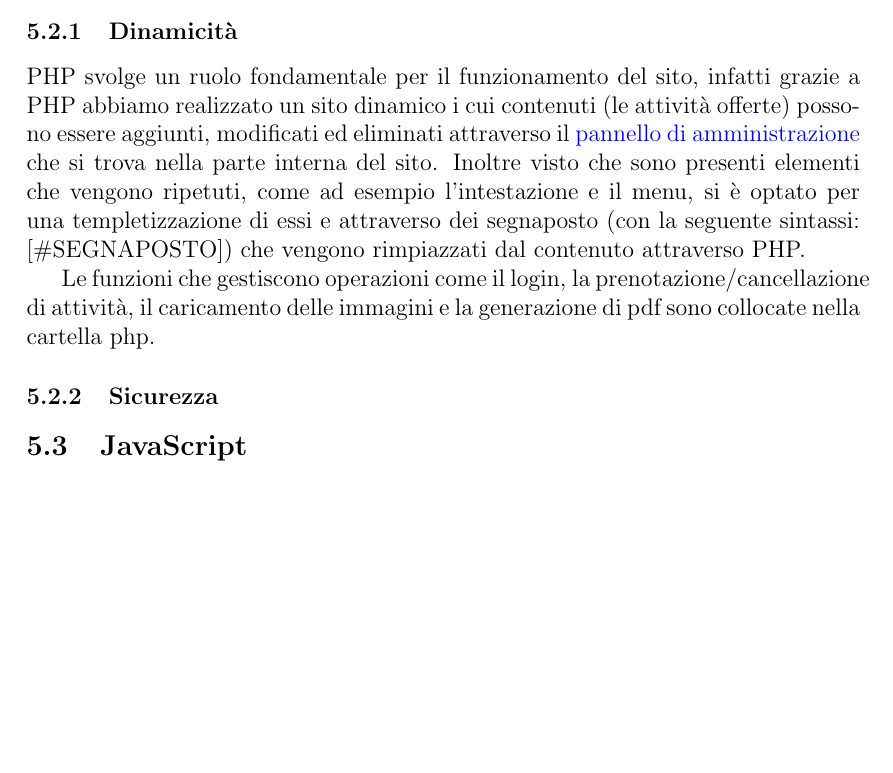
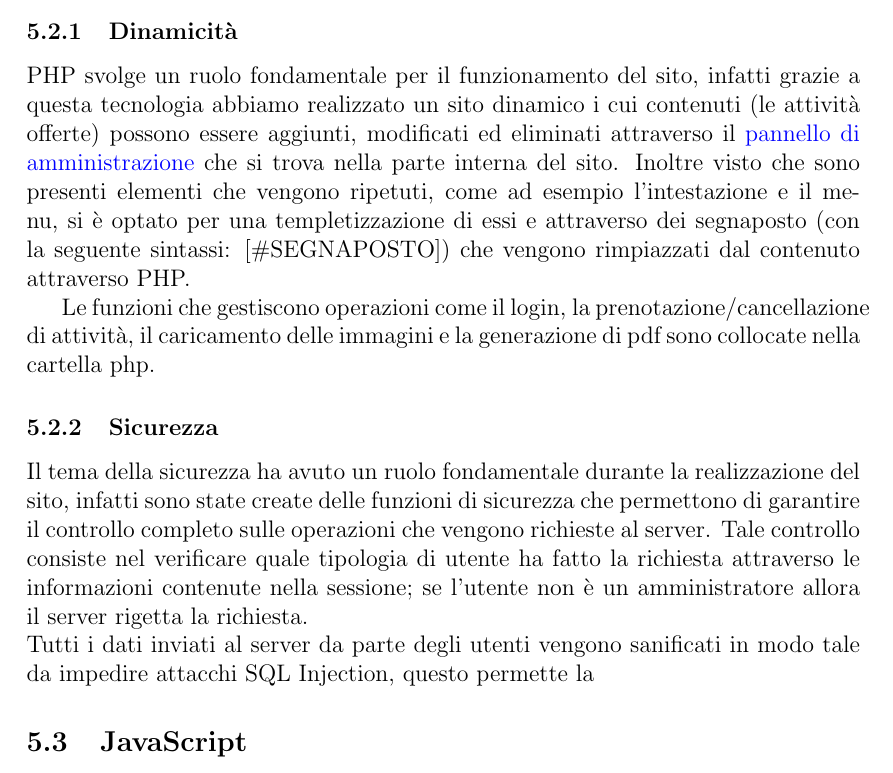
Before and after one commit to riccardobek/Tecnologie-Web, a LaTeX document (relazione/relazione.tex, which reads relazione/tecnologie.tex): part of page 9 of 11, cut so that both start at the same text, the shorter picture padded with empty space. Compiled offline with pdfLaTeX; the source files are stored in an older character set and shown here as Unicode.

Commit message:
Continuato sottoparagrafo sicurezza di PHP

```diff
--- a/relazione/tecnologie.tex
+++ b/relazione/tecnologie.tex
@@ -4,10 +4,13 @@ Di seguito si descrivono le tecnologie e le motivazioni del loro utilizzio per l
 La scelta di utilizzare HTML 5 (rispetto a XHTML strict) è stata presa per garantire compatibilità con il maggior numero di browser possibili. Per questo motivo, inoltre, è stato evitato l'utilizzo di tag  particolari (tag Meta o di markup strutturale).
 \subsection{PHP}
 \subsubsection{Dinamicità}
-PHP svolge un ruolo fondamentale per il funzionamento del sito, infatti grazie a PHP abbiamo realizzato un sito dinamico i cui contenuti (le attività offerte) possono essere aggiunti, modificati ed eliminati attraverso il \hyperlink{pannelloAdmin}{pannello di amministrazione} che si trova nella parte interna del sito. Inoltre visto che sono presenti elementi che vengono ripetuti, come ad esempio l'intestazione e il menu, si è optato per una templetizzazione di essi e attraverso dei segnaposto (con la seguente sintassi: [\#SEGNAPOSTO]) che vengono rimpiazzati dal contenuto attraverso PHP.
+PHP svolge un ruolo fondamentale per il funzionamento del sito, infatti grazie a questa tecnologia abbiamo realizzato un sito dinamico i cui contenuti (le attività offerte) possono essere aggiunti, modificati ed eliminati attraverso il \hyperlink{pannelloAdmin}{pannello di amministrazione} che si trova nella parte interna del sito. Inoltre visto che sono presenti elementi che vengono ripetuti, come ad esempio l'intestazione e il menu, si è optato per una templetizzazione di essi e attraverso dei segnaposto (con la seguente sintassi: [\#SEGNAPOSTO]) che vengono rimpiazzati dal contenuto attraverso PHP.
 
 Le funzioni che gestiscono operazioni come il login, la prenotazione/cancellazione di attività, il caricamento delle immagini e la generazione di pdf sono collocate nella cartella php.
 \subsubsection{Sicurezza}
+Il tema della sicurezza ha avuto un ruolo fondamentale durante la realizzazione del sito, infatti sono state create delle funzioni di sicurezza che permettono di garantire il controllo completo sulle operazioni che vengono richieste al server. Tale controllo consiste nel verificare quale tipologia di utente ha fatto la richiesta attraverso le informazioni contenute nella sessione; se l'utente non è un amministratore allora il server rigetta la richiesta.
+\\
+Tutti i dati inviati al server da parte degli utenti vengono sanificati in modo tale da impedire attacchi SQL Injection, questo permette la
 \subsection{JavaScript}
 \subsubsection{Librerie}
 Di seguito sono elencate le librerie JavaScript utilizate ai fini del progetto.
```
Also changed, not shown: relazione/relazione.pdf, 2 other files.
